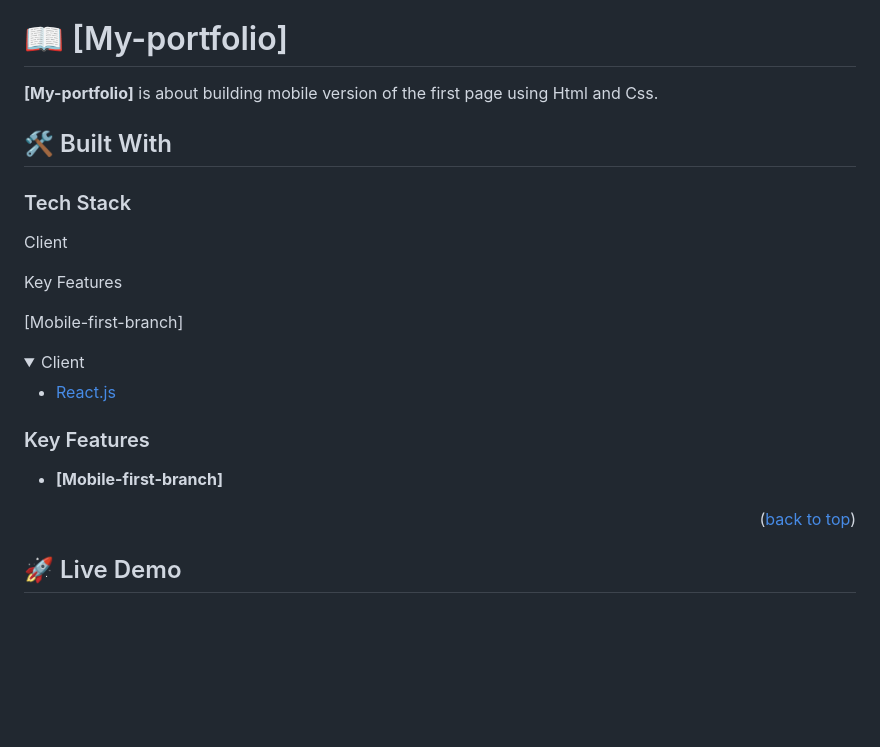
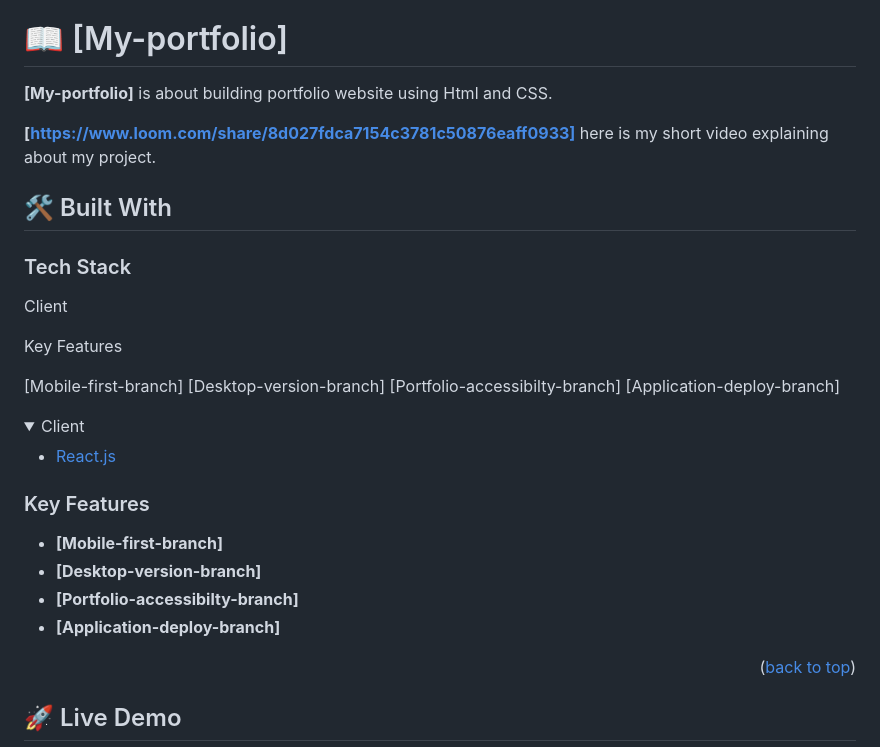
Before and after one commit to HERMON-1995/Portfolio-project, a Markdown page: README.md, the part around the change. Drawn GitHub-style; folded sections open; blank space fills up the shorter version.

Commit message:
Add Loom video

```diff
--- a/README.md
+++ b/README.md
@@ -29,8 +29,9 @@
 
 # 📖 [My-portfolio] <a name="about-project"></a>
 
-**[My-portfolio]** is about building mobile version of the first page using Html and Css.
+**[My-portfolio]** is about building portfolio website using Html and CSS.
 
+ **[https://www.loom.com/share/8d027fdca7154c3781c50876eaff0933]** here is my short video explaining about my project.
 
 ## 🛠 Built With <a name="built-with"></a>
 
@@ -41,6 +42,9 @@ Client
 Key Features
 
 [Mobile-first-branch]
+[Desktop-version-branch]
+[Portfolio-accessibilty-branch]
+[Application-deploy-branch]
 
 <details>
   <summary>Client</summary>
@@ -54,6 +58,9 @@ Key Features
 ### Key Features <a name="key-features"></a>
 
 - **[Mobile-first-branch]**
+- **[Desktop-version-branch]**
+- **[Portfolio-accessibilty-branch]**
+- **[Application-deploy-branch]**
 
 <p align="right">(<a href="#readme-top">back to top</a>)</p>
 
```
